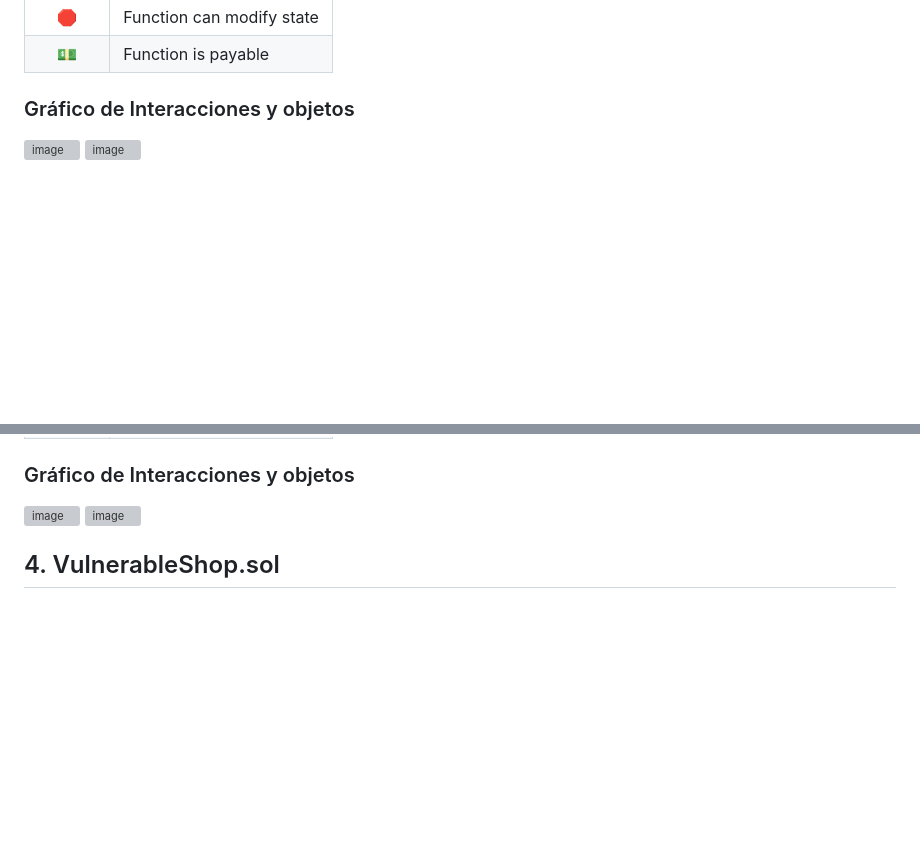
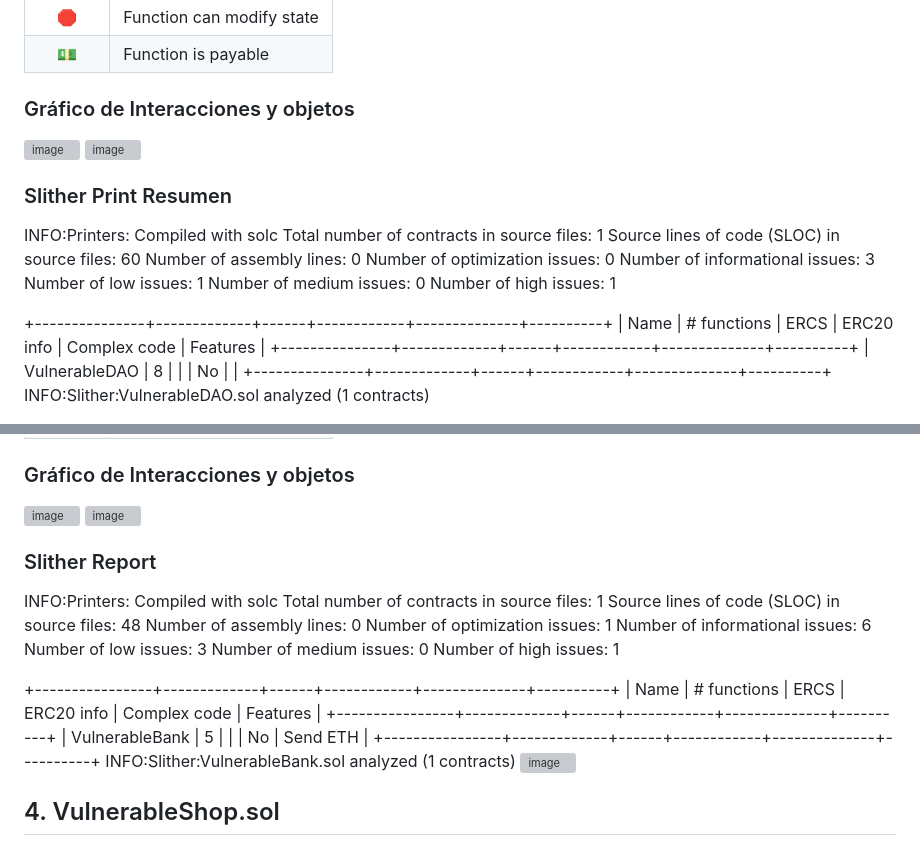
Before and after one commit to richpob/SolidityCodeVulnerables, a Markdown page: README.md, 2 parts joined by grey strips. GitHub-like rendering; blank space fills up the shorter version; grey boxes are pictures that could not be loaded.

```diff
--- a/README.md
+++ b/README.md
@@ -43,3 +43,23 @@ Sūrya's Description Report
 ![image](https://github.com/richpob/SolidityCodeVulnerables/assets/133718913/a36a5afb-51f7-4f38-87b5-50c32c23ec00)
 ![image](https://github.com/richpob/SolidityCodeVulnerables/assets/133718913/64f9c971-ce08-4976-98d4-0ee3ad689928)
 
+### Slither Print Resumen
+
+INFO:Printers:
+Compiled with solc
+Total number of contracts in source files: 1
+Source lines of code (SLOC) in source files: 60
+Number of  assembly lines: 0
+Number of optimization issues: 0
+Number of informational issues: 3
+Number of low issues: 1
+Number of medium issues: 0
+Number of high issues: 1
+
++---------------+-------------+------+------------+--------------+----------+
+| Name          | # functions | ERCS | ERC20 info | Complex code | Features |
++---------------+-------------+------+------------+--------------+----------+
+| VulnerableDAO |           8 |      |            |           No |          |
++---------------+-------------+------+------------+--------------+----------+
+INFO:Slither:VulnerableDAO.sol analyzed (1 contracts)
+
@@ -120,6 +144,27 @@ Sūrya's Description Report
 ### Gráfico de Interacciones y objetos
 ![image](https://github.com/richpob/SolidityCodeVulnerables/assets/133718913/aa4cd8d4-1e27-48d3-97dd-b4652e6f58b9)
 ![image](https://github.com/richpob/SolidityCodeVulnerables/assets/133718913/08698fef-7591-44f9-a358-4679450de6de)
+
+### Slither Report
+
+INFO:Printers:
+Compiled with solc
+Total number of contracts in source files: 1
+Source lines of code (SLOC) in source files: 48
+Number of  assembly lines: 0
+Number of optimization issues: 1
+Number of informational issues: 6
+Number of low issues: 3
+Number of medium issues: 0
+Number of high issues: 1
+
++----------------+-------------+------+------------+--------------+----------+
+| Name           | # functions | ERCS | ERC20 info | Complex code | Features |
++----------------+-------------+------+------------+--------------+----------+
+| VulnerableBank |           5 |      |            |           No | Send ETH |
++----------------+-------------+------+------------+--------------+----------+
+INFO:Slither:VulnerableBank.sol analyzed (1 contracts)
+![image](https://github.com/richpob/SolidityCodeVulnerables/assets/133718913/fbdb7590-d468-4936-ad84-f697ae168eb9)
 
 
 
```
Also changed, not shown: other parts of README.md (+4 -0 lines).
